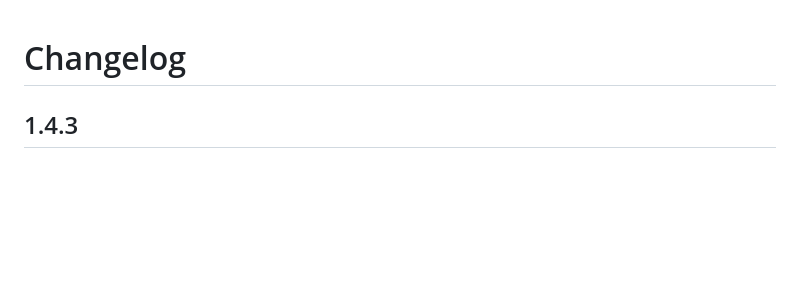
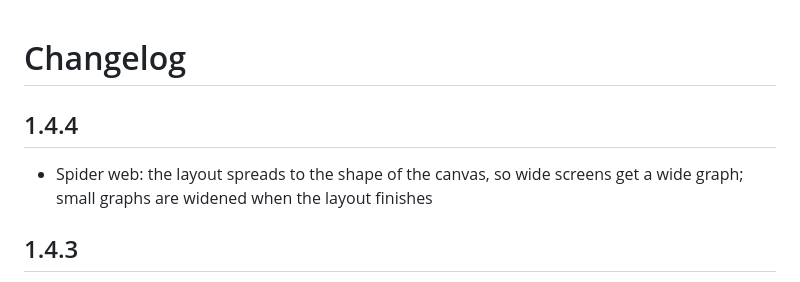
Before and after one commit to DasCondor/ado-work-map, a Markdown page: vscode-extension/CHANGELOG.md, the part around the change. GitHub-like rendering; blank space fills up the shorter version.

```diff
--- a/vscode-extension/CHANGELOG.md
+++ b/vscode-extension/CHANGELOG.md
@@ -1,4 +1,8 @@
 # Changelog
+
+## 1.4.4
+
+- Spider web: the layout spreads to the shape of the canvas, so wide screens get a wide graph; small graphs are widened when the layout finishes
 
 ## 1.4.3
 
```
Also changed, not shown: README.md (+5 -0 lines), azure-devops-extension/images/spider-web.png, docs/images/spider-web.png, 4 other files.
